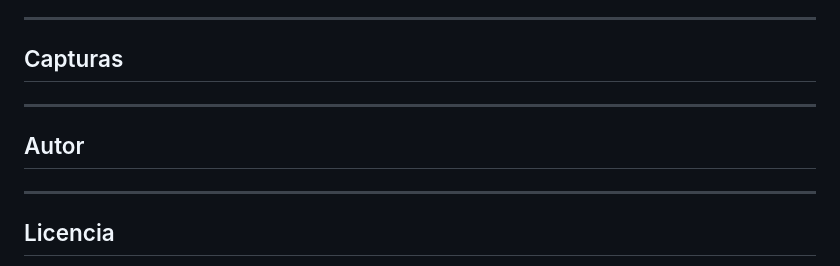
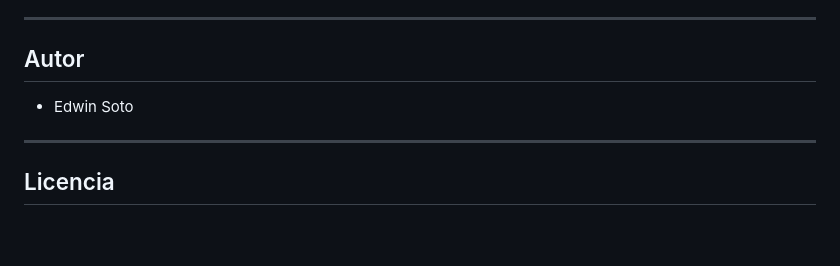
Before and after one commit to esotooo/myMusic, a Markdown page: README.md, the part around the change. Rendered like a GitHub page; blank space fills up the shorter version.

Commit message:
Agregando el autor de la página web

```diff
--- a/README.md
+++ b/README.md
@@ -79,11 +79,9 @@ npm run dev
 
 ---
 
-## Capturas
+## Autor
 
----
-
-## Autor
+- Edwin Soto
 
 ---
 
```
